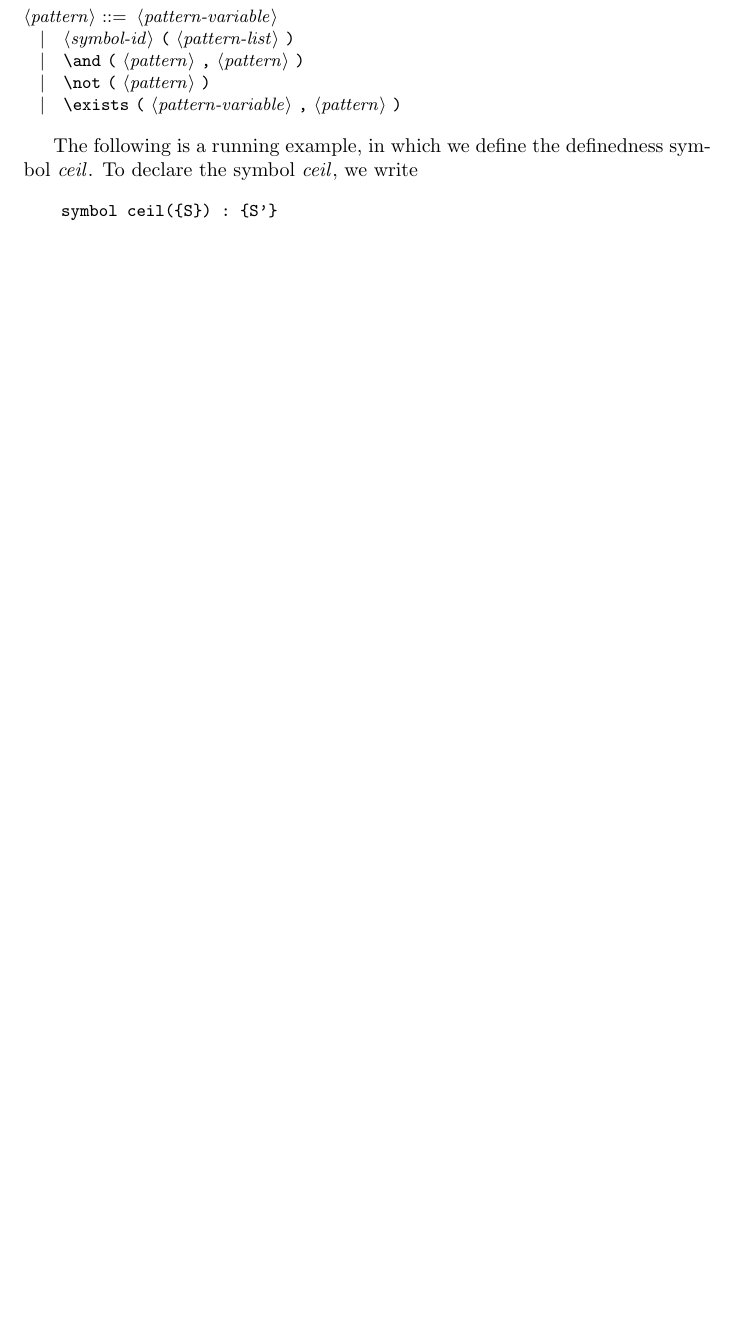
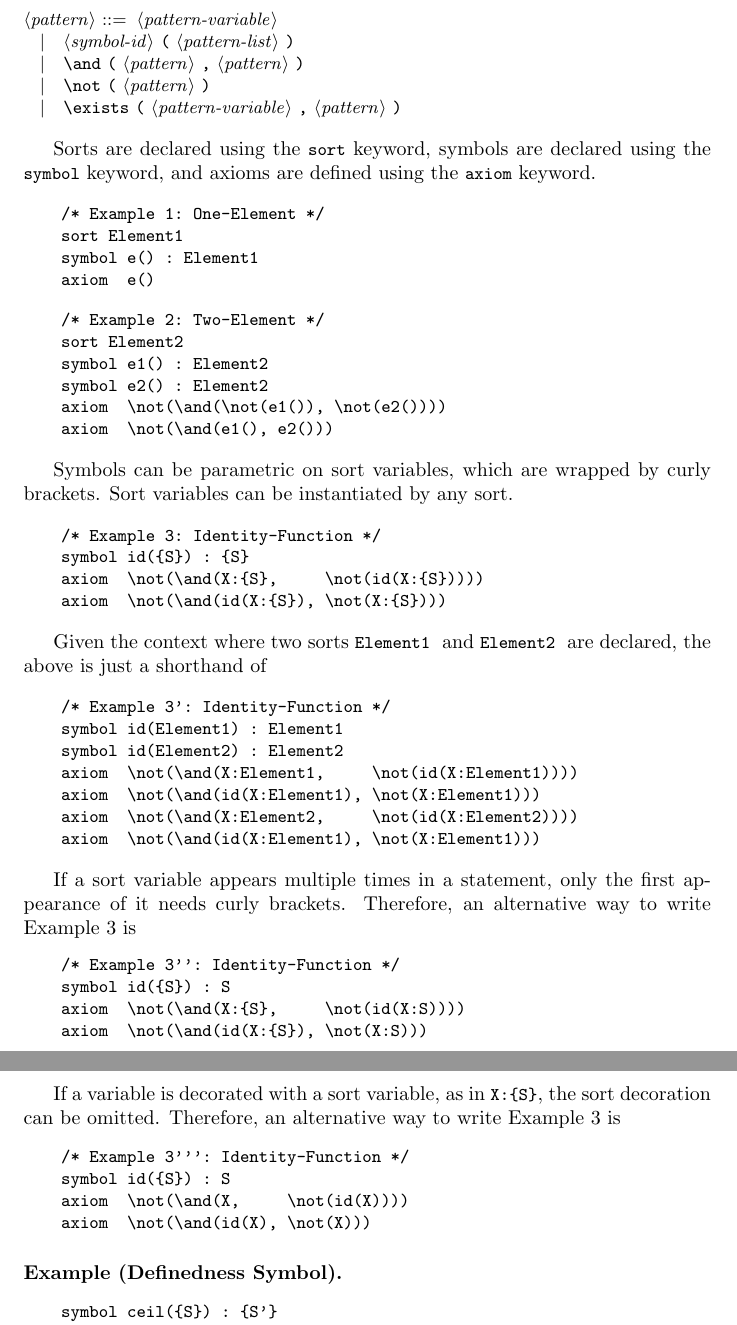
Before and after one commit to runtimeverification/haskell-backend, a LaTeX document (semantics_of_k/main.tex): part of page 10 of 14 before the commit and two parts of pages 10 and 11 of 16 after it, the two joined at a grey line, cut so that both start at the same text, the shorter picture padded with empty space. Compiled offline with pdfLaTeX.

Commit message:
Kore syntax examples.

```diff
--- a/semantics_of_k/main.tex
+++ b/semantics_of_k/main.tex
@@ -840,9 +842,74 @@ The Kore syntax that we propose here is the \emph{minimal} one, in the sense tha
 	\alt "\\exists" "(" <pattern-variable> "," <pattern> ")"
 \end{grammar}
 
-The following is a running example, in which we define the definedness symbol~$\cl$. To declare the symbol $\cl$, we write
+\newcommand{\smalltt}[1]{\texttt{\small #1} }
+\newcommand{\sort}{\smalltt{sort}}
+\newcommand{\symb}{\smalltt{symbol}}
+\newcommand{\axiom}{\smalltt{axiom}}
+
+
+Sorts are declared using the \sort keyword, symbols are declared using the \symb keyword, and axioms are defined using the \axiom keyword.
+
+\begin{Verbatim}[fontsize=\small]
+    /* Example 1: One-Element */
+    sort Element1
+    symbol e() : Element1
+    axiom  e()
+\end{Verbatim}
+
+\begin{Verbatim}[fontsize=\small]
+    /* Example 2: Two-Element */
+    sort Element2
+    symbol e1() : Element2
+    symbol e2() : Element2
+    axiom  \not(\and(\not(e1()), \not(e2())))
+    axiom  \not(\and(e1(), e2()))
+\end{Verbatim}
+
+Symbols can be parametric on sort variables, which are wrapped by curly brackets.
+Sort variables can be instantiated by any sort.
+
+\begin{Verbatim}[fontsize=\small]
+    /* Example 3: Identity-Function */
+    symbol id({S}) : {S}
+    axiom  \not(\and(X:{S},     \not(id(X:{S}))))
+    axiom  \not(\and(id(X:{S}), \not(X:{S})))
+\end{Verbatim}
+
+Given the context where two sorts \smalltt{Element1} and \smalltt{Element2} are declared, the above is just a shorthand of
+
+\begin{Verbatim}[fontsize=\small]
+    /* Example 3': Identity-Function */
+    symbol id(Element1) : Element1
+    symbol id(Element2) : Element2
+    axiom  \not(\and(X:Element1,     \not(id(X:Element1))))
+    axiom  \not(\and(id(X:Element1), \not(X:Element1)))
+    axiom  \not(\and(X:Element2,     \not(id(X:Element2))))
+    axiom  \not(\and(id(X:Element1), \not(X:Element1)))
+\end{Verbatim}
+
+If a sort variable appears multiple times in a statement, only the first appearance of it needs curly brackets.
+Therefore, an alternative way to write Example~3 is
+\begin{Verbatim}[fontsize=\small]
+    /* Example 3'': Identity-Function */
+    symbol id({S}) : S
+    axiom  \not(\and(X:{S},     \not(id(X:S))))
+    axiom  \not(\and(id(X:{S}), \not(X:S)))
+\end{Verbatim}
+
+If a variable is decorated with a sort variable, as in {\small\verb|X:{S}|}, the sort decoration can be omitted. Therefore, an alternative way to write Example 3 is
+\begin{Verbatim}[fontsize=\small]
+    /* Example 3''': Identity-Function */
+    symbol id({S}) : S
+    axiom  \not(\and(X,     \not(id(X))))
+    axiom  \not(\and(id(X), \not(X)))
+\end{Verbatim}
+
+
+\paragraph{Example (Definedness Symbol).}
 
 \begin{Verbatim}[fontsize=\small]
     symbol ceil({S}) : {S'}
+    axiom  ceil(X)
 \end{Verbatim}
 
```
Also changed, not shown: semantics_of_k/main.tex (33 more changed lines).
